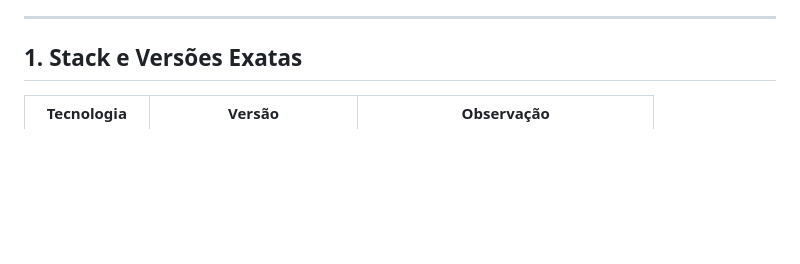
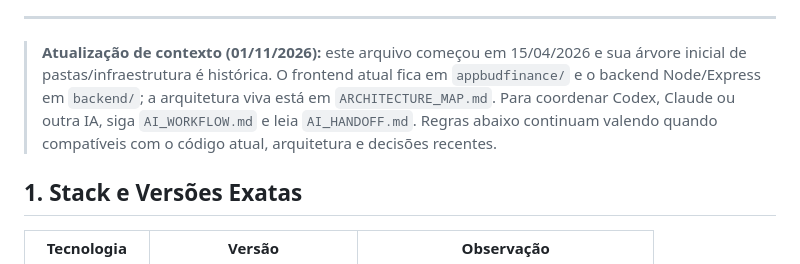
Before and after one commit to eudenysjackson/bud-finance, a Markdown page: PROJECT_RULES.md, the part around one of its changes. GitHub-like rendering; blank space fills up the shorter version.

Commit message:
docs: sinalizar arquitetura atual e documentos de referencia

```diff
--- a/PROJECT_RULES.md
+++ b/PROJECT_RULES.md
@@ -5,5 +5,7 @@
 
 ---
+
+> **Atualização de contexto (01/11/2026):** este arquivo começou em 15/04/2026 e sua árvore inicial de pastas/infraestrutura é histórica. O frontend atual fica em `appbudfinance/` e o backend Node/Express em `backend/`; a arquitetura viva está em `ARCHITECTURE_MAP.md`. Para coordenar Codex, Claude ou outra IA, siga `AI_WORKFLOW.md` e leia `AI_HANDOFF.md`. Regras abaixo continuam valendo quando compatíveis com o código atual, arquitetura e decisões recentes.
 
 ## 1. Stack e Versões Exatas
 
```
Also changed, not shown: other parts of PROJECT_RULES.md (+1 -1 lines).
